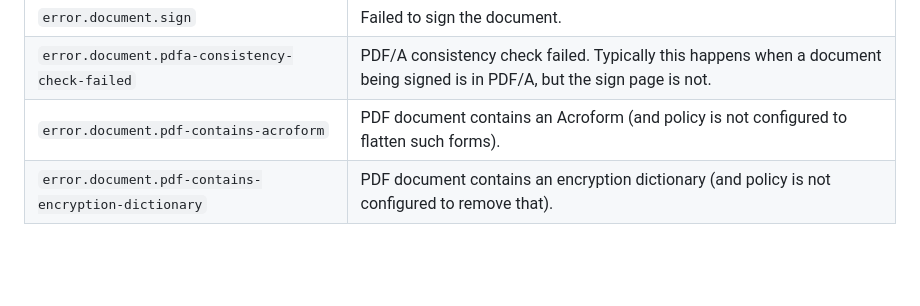
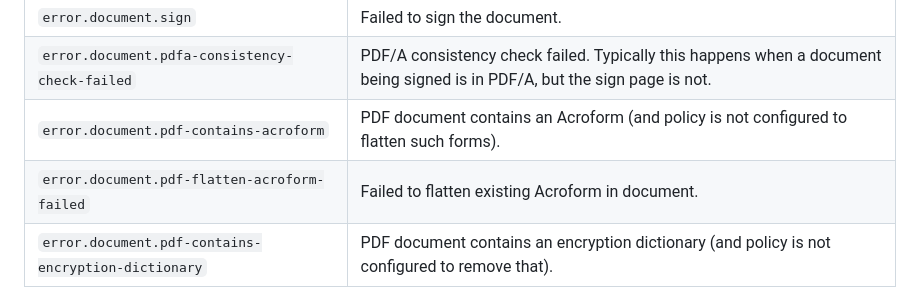
Before and after one commit to idsec-solutions/signservice-integration-api, a Markdown page: docs/errors.md, the part around the change. Drawn GitHub-style; blank space fills up the shorter version.

Commit message:
Added error code (#44)

```diff
--- a/docs/errors.md
+++ b/docs/errors.md
@@ -57,6 +57,7 @@ The `document` category represents document related errors, for example, a malfo
 | `error.document.sign` | Failed to sign the document. |
 | `error.document.pdfa-consistency-check-failed` | PDF/A consistency check failed. Typically this happens when a document being signed is in PDF/A, but the sign page is not. |
 | `error.document.pdf-contains-acroform` | PDF document contains an Acroform (and policy is not configured to flatten such forms). |
+| `error.document.pdf-flatten-acroform-failed` | Failed to flatten existing Acroform in document. |
 | `error.document.pdf-contains-encryption-dictionary` | PDF document contains an encryption dictionary (and policy is not configured to remove that). |
 
 ### SignResponse
```
